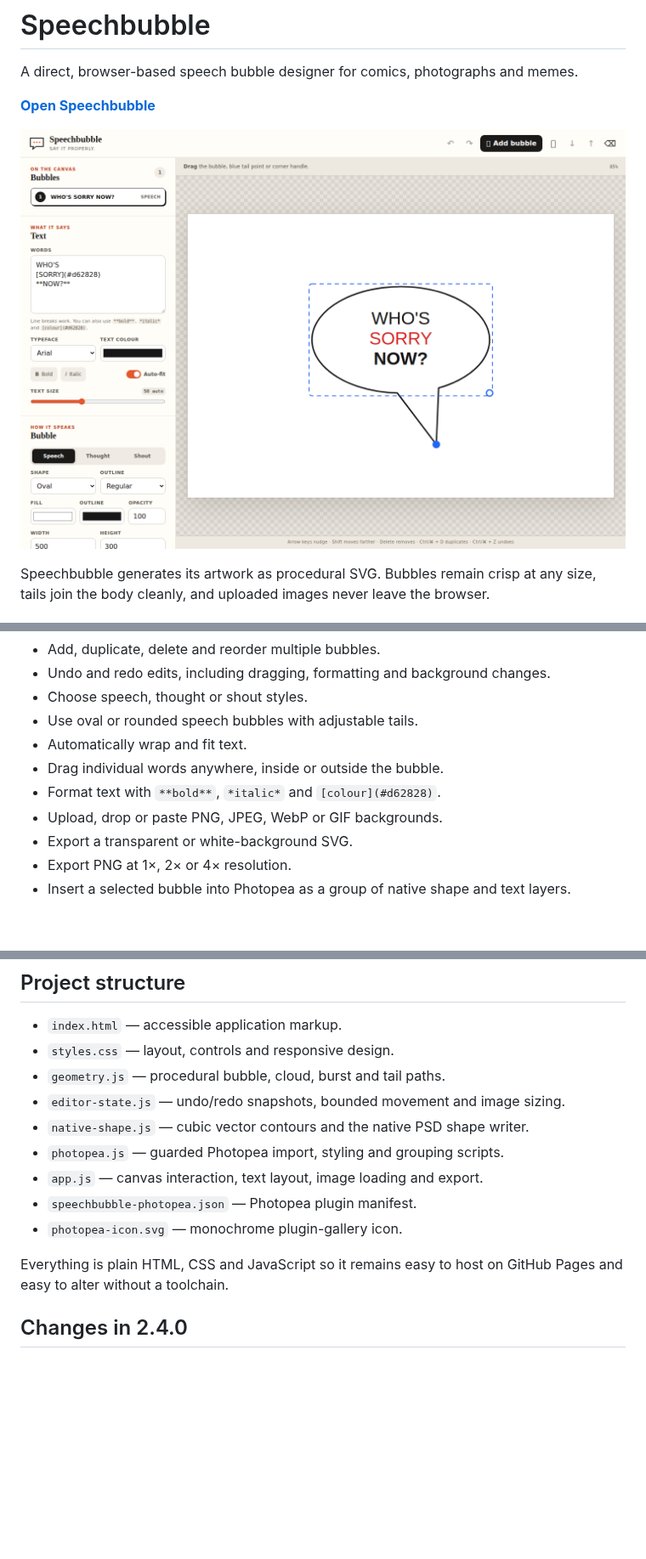
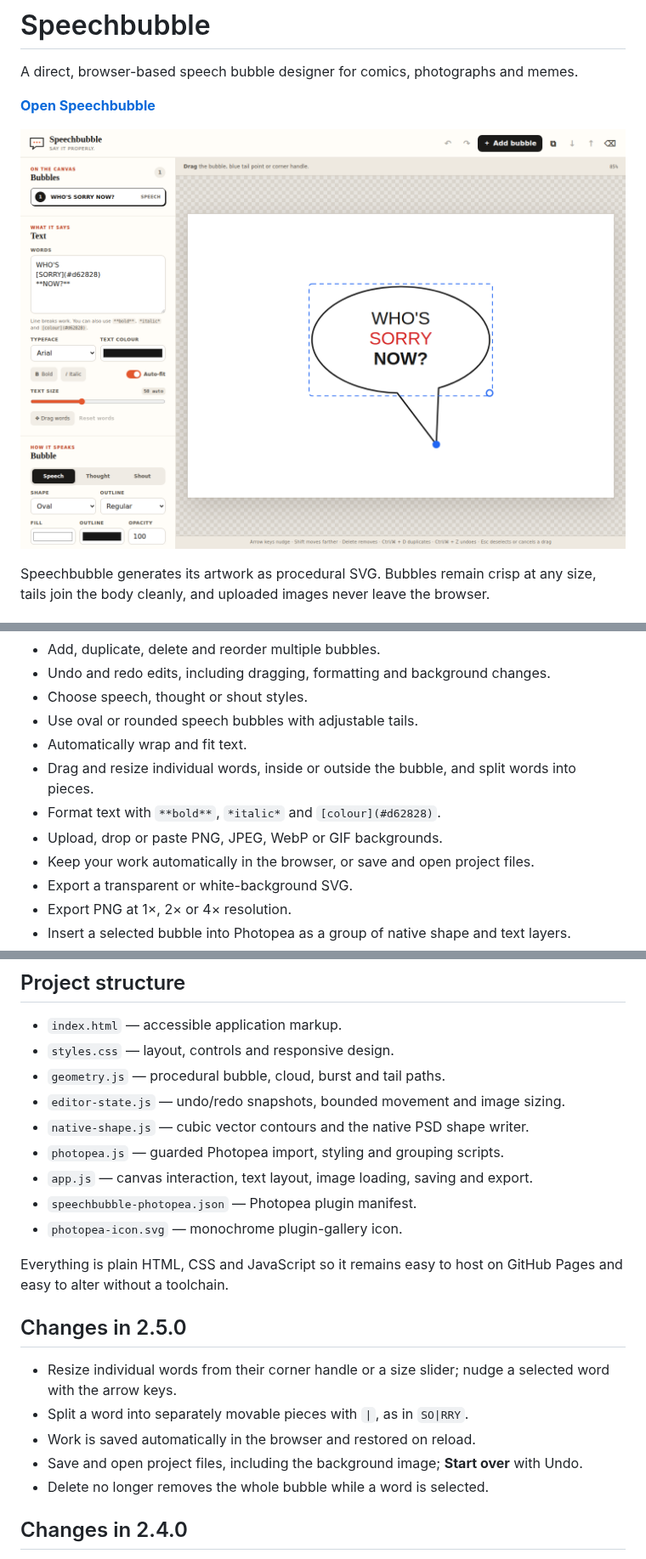
Before and after one commit to splargdotcom/speechbubble, a Markdown page: README.md, 3 parts joined by grey strips. Shown at 85% size. Drawn GitHub-style; pictures changed too: docs/screenshots/site.png; blank space fills up the shorter version.

```diff
--- a/README.md
+++ b/README.md
@@ -22,9 +22,10 @@ Speechbubble generates its artwork as procedural SVG. Bubbles remain crisp at an
 - Choose speech, thought or shout styles.
 - Use oval or rounded speech bubbles with adjustable tails.
 - Automatically wrap and fit text.
-- Drag individual words anywhere, inside or outside the bubble.
+- Drag and resize individual words, inside or outside the bubble, and split words into pieces.
 - Format text with `**bold**`, `*italic*` and `[colour](#d62828)`.
 - Upload, drop or paste PNG, JPEG, WebP or GIF backgrounds.
+- Keep your work automatically in the browser, or save and open project files.
 - Export a transparent or white-background SVG.
 - Export PNG at 1×, 2× or 4× resolution.
 - Insert a selected bubble into Photopea as a group of native shape and text layers.
@@ -79,11 +88,19 @@ Then open `http://localhost:8000`. You can also open `index.html` directly.
 - `editor-state.js` — undo/redo snapshots, bounded movement and image sizing.
 - `native-shape.js` — cubic vector contours and the native PSD shape writer.
 - `photopea.js` — guarded Photopea import, styling and grouping scripts.
-- `app.js` — canvas interaction, text layout, image loading and export.
+- `app.js` — canvas interaction, text layout, image loading, saving and export.
 - `speechbubble-photopea.json` — Photopea plugin manifest.
 - `photopea-icon.svg` — monochrome plugin-gallery icon.
 
 Everything is plain HTML, CSS and JavaScript so it remains easy to host on GitHub Pages and easy to alter without a toolchain.
+
+## Changes in 2.5.0
+
+- Resize individual words from their corner handle or a size slider; nudge a selected word with the arrow keys.
+- Split a word into separately movable pieces with `|`, as in `SO|RRY`.
+- Work is saved automatically in the browser and restored on reload.
+- Save and open project files, including the background image; **Start over** with Undo.
+- Delete no longer removes the whole bubble while a word is selected.
 
 ## Changes in 2.4.0
 
```
Also changed, not shown: other parts of README.md (+9 -1 lines), 5 other files.
